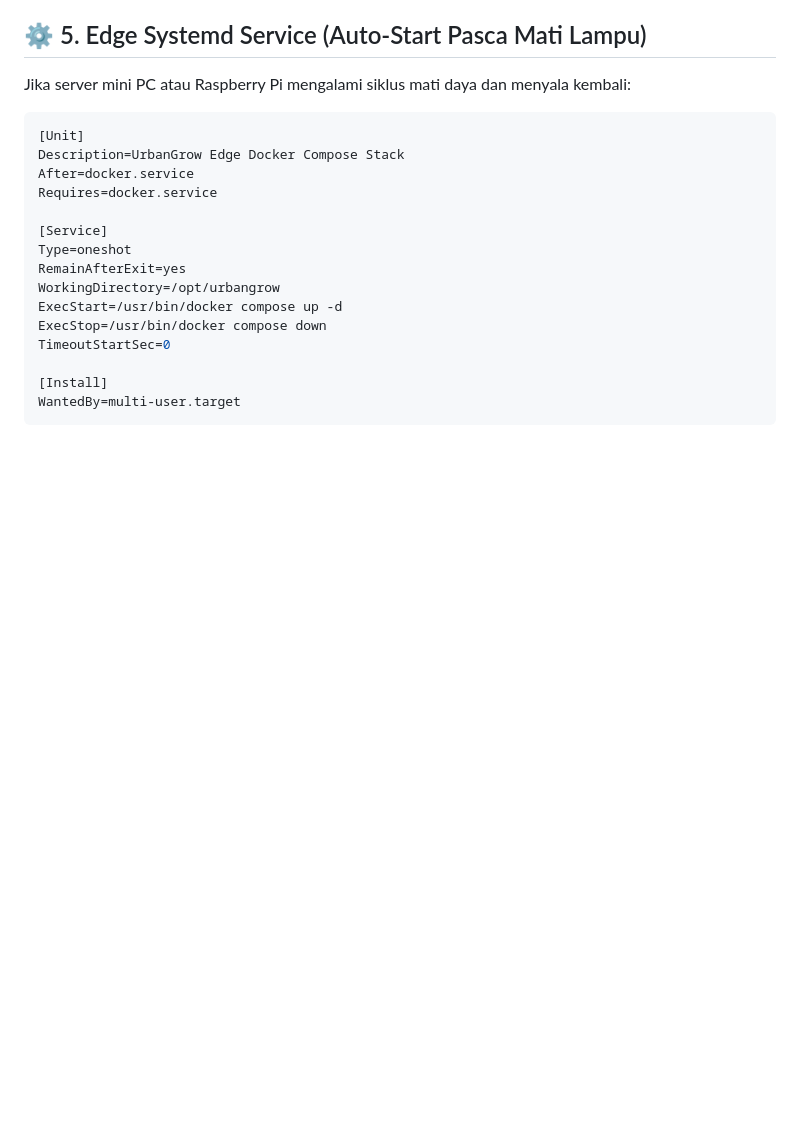
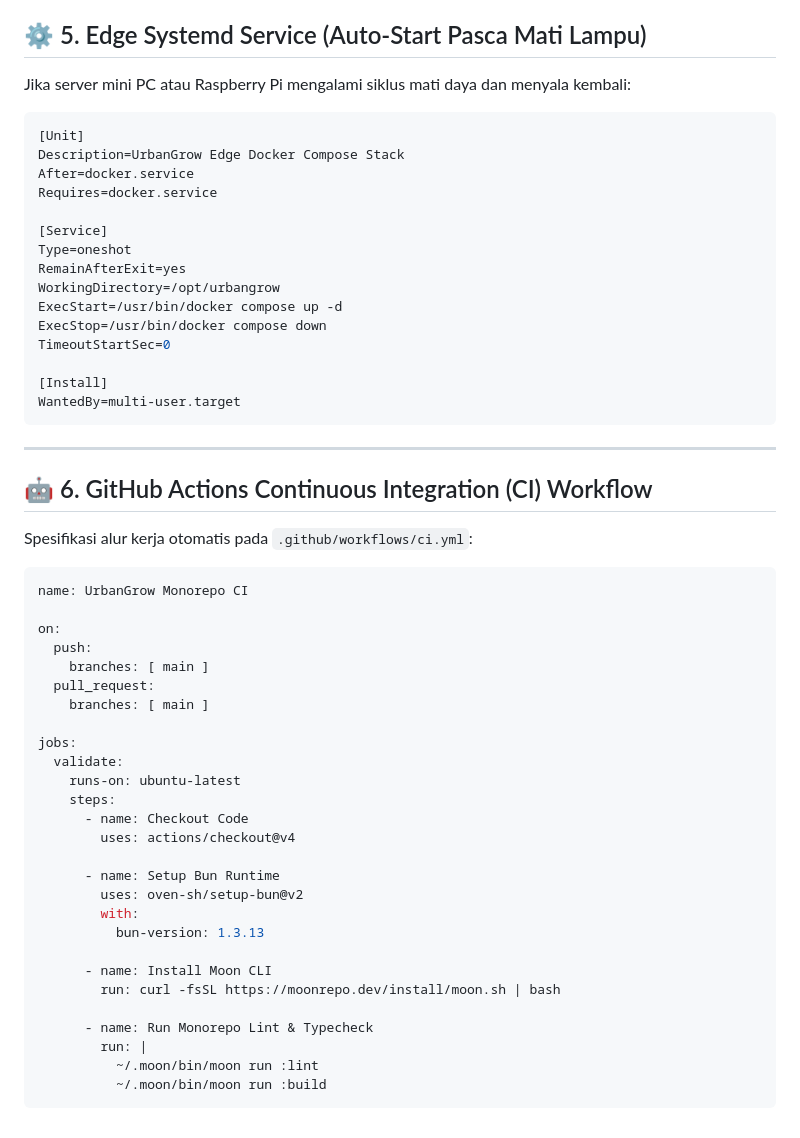
Before and after one commit to ReyCannavaro/urbangrow-eng, a Markdown page: .agents/rules/devops-agent.md, the part around the change. GitHub-like rendering; blank space fills up the shorter version.

Commit message:
docs(devops): add GitHub Actions monorepo CI workflow specification

````diff
--- a/.agents/rules/devops-agent.md
+++ b/.agents/rules/devops-agent.md
@@ -160,3 +160,38 @@ TimeoutStartSec=0
 [Install]
 WantedBy=multi-user.target
 ```
+
+---
+
+## 🤖 6. GitHub Actions Continuous Integration (CI) Workflow
+
+Spesifikasi alur kerja otomatis pada `.github/workflows/ci.yml`:
+```yaml
+name: UrbanGrow Monorepo CI
+
+on:
+  push:
+    branches: [ main ]
+  pull_request:
+    branches: [ main ]
+
+jobs:
+  validate:
+    runs-on: ubuntu-latest
+    steps:
+      - name: Checkout Code
+        uses: actions/checkout@v4
+
+      - name: Setup Bun Runtime
+        uses: oven-sh/setup-bun@v2
+        with:
+          bun-version: 1.3.13
+
+      - name: Install Moon CLI
+        run: curl -fsSL https://moonrepo.dev/install/moon.sh | bash
+
+      - name: Run Monorepo Lint & Typecheck
+        run: |
+          ~/.moon/bin/moon run :lint
+          ~/.moon/bin/moon run :build
+```
````
